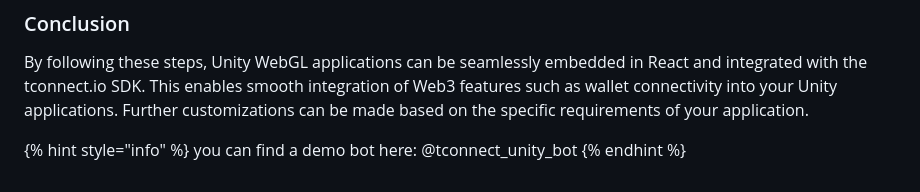
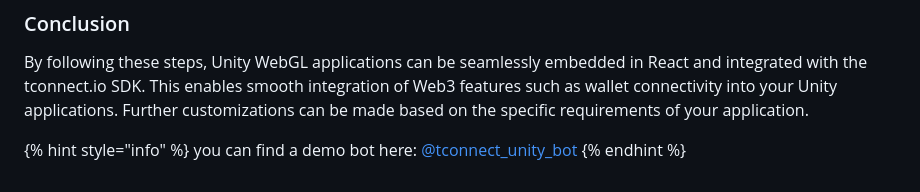
Before and after one commit to softstack/t-connect, a Markdown page: getting-started/implementation-guide/unity.md, the part around the change. Rendered like a GitHub page.

Commit message:
GITBOOK-63: refactor: add link to tconnect_unity_bot

```diff
--- a/getting-started/implementation-guide/unity.md
+++ b/getting-started/implementation-guide/unity.md
@@ -168,5 +168,5 @@ export default UnityGame;
 By following these steps, Unity WebGL applications can be seamlessly embedded in React and integrated with the tconnect.io SDK. This enables smooth integration of Web3 features such as wallet connectivity into your Unity applications. Further customizations can be made based on the specific requirements of your application.
 
 {% hint style="info" %}
-you can find a demo bot here: @tconnect\_unity\_bot
+you can find a demo bot here: [@tconnect\_unity\_bot](https://t.me/tconnect_unity_bot)
 {% endhint %}
```
